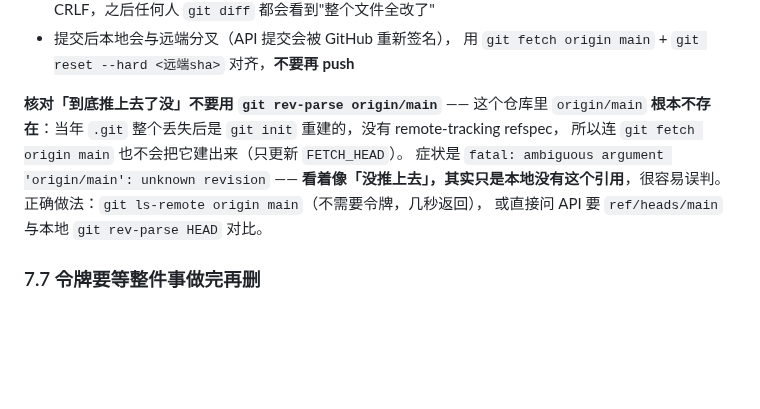
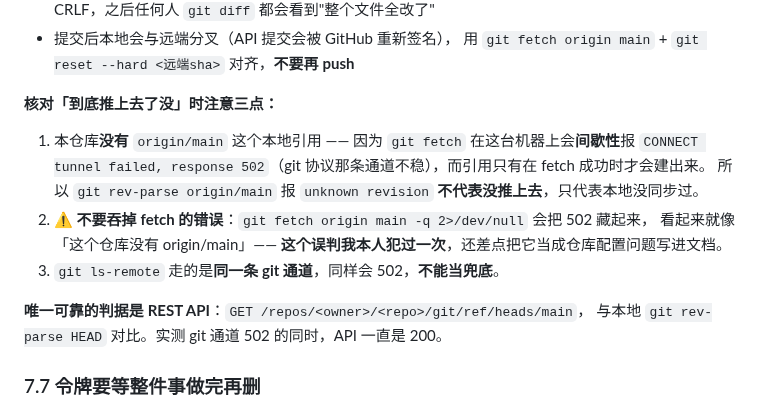
Before and after one commit to TYT0807/Omitone, a Markdown page: HANDOVER.md, the part around the change. Rendered like a GitHub page; blank space fills up the shorter version.

Commit message:
HANDOVER：更正上一版写错的地雷——origin/main 缺失的原因是 fetch 被 502，不是仓库配置

```diff
--- a/HANDOVER.md
+++ b/HANDOVER.md
@@ -391,13 +391,17 @@ system 70 + 消息头 14 = **84 token**，现场命中率**仍然是 0**。加
 - 提交后本地会与远端分叉（API 提交会被 GitHub 重新签名），
   用 `git fetch origin main` + `git reset --hard <远端sha>` 对齐，**不要再 push**
 
-**核对「到底推上去了没」不要用 `git rev-parse origin/main`** —— 这个仓库里 `origin/main`
-**根本不存在**：当年 `.git` 整个丢失后是 `git init` 重建的，没有 remote-tracking refspec，
-所以连 `git fetch origin main` 也不会把它建出来（只更新 `FETCH_HEAD`）。
-症状是 `fatal: ambiguous argument 'origin/main': unknown revision` ——
-**看着像「没推上去」，其实只是本地没有这个引用**，很容易误判。
-正确做法：`git ls-remote origin main`（不需要令牌，几秒返回），
-或直接问 API 要 `ref/heads/main` 与本地 `git rev-parse HEAD` 对比。
+**核对「到底推上去了没」时注意三点：**
+
+1. 本仓库**没有** `origin/main` 这个本地引用 —— 因为 `git fetch` 在这台机器上会**间歇性**报
+   `CONNECT tunnel failed, response 502`（git 协议那条通道不稳），而引用只有在 fetch 成功时才会建出来。
+   所以 `git rev-parse origin/main` 报 `unknown revision` **不代表没推上去**，只代表本地没同步过。
+2. ⚠️ **不要吞掉 fetch 的错误**：`git fetch origin main -q 2>/dev/null` 会把 502 藏起来，
+   看起来就像「这个仓库没有 origin/main」—— **这个误判我本人犯过一次**，还差点把它当成仓库配置问题写进文档。
+3. `git ls-remote` 走的是**同一条 git 通道**，同样会 502，**不能当兜底**。
+
+**唯一可靠的判据是 REST API**：`GET /repos/<owner>/<repo>/git/ref/heads/main`，
+与本地 `git rev-parse HEAD` 对比。实测 git 通道 502 的同时，API 一直是 200。
 
 ### 7.7 令牌要等整件事做完再删
 
```
